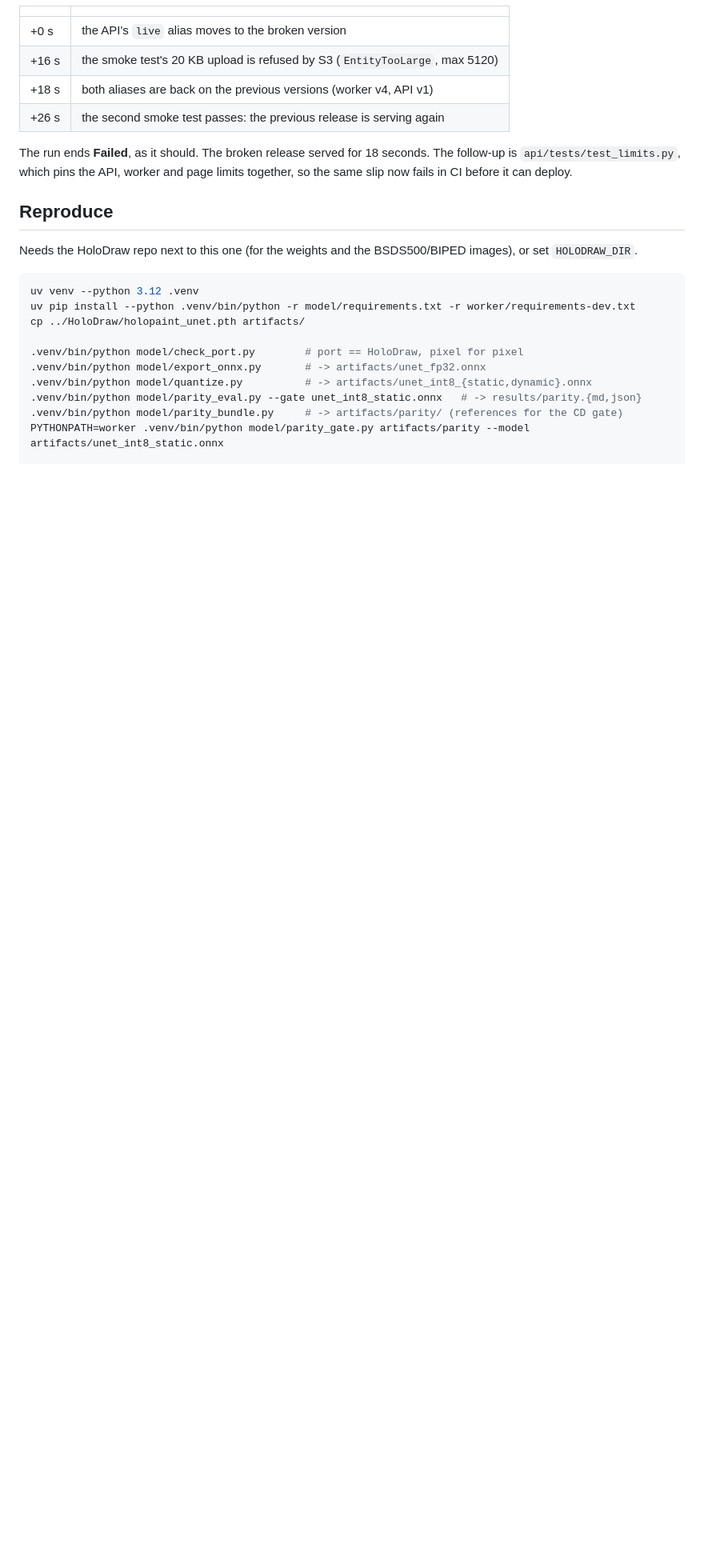
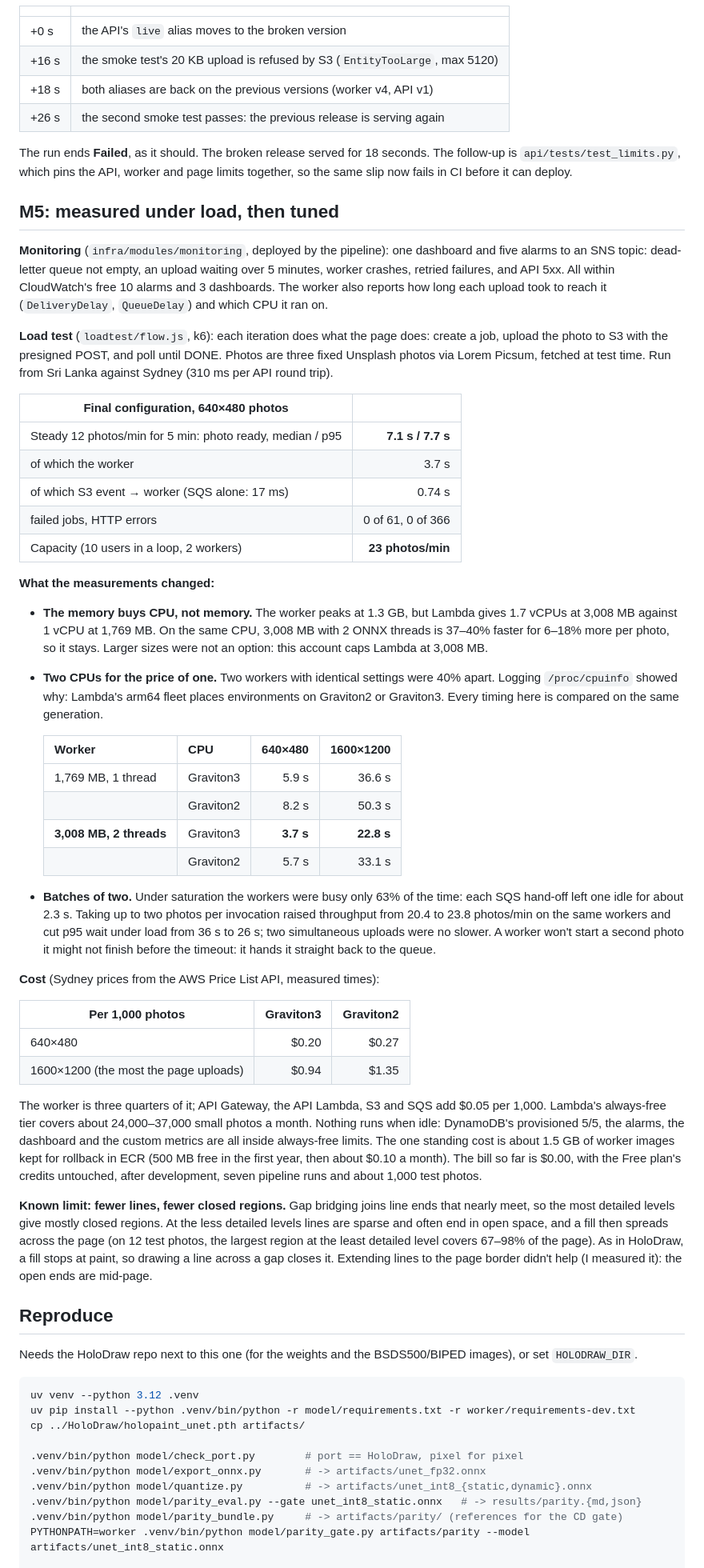
Before and after one commit to Sahan-Madusanka-Perera/holopaint-cloud, a Markdown page: README.md, the part around one of its changes. Shown at 80% size. GitHub-like rendering; blank space fills up the shorter version.

Commit message:
Record M5: load, tuning, cost and a known limit; add the demo GIF
Final configuration (3008 MB, 2 threads, batches of 2) at 12 photos/min:
ready in 7.1 s median, 7.7 s p95, no failures; capacity 23 photos/min on
two workers. Memory and threads compared per Graviton generation; batch
size 2 raised throughput 17%. Cost from the Price List API: /bin/zsh.20-0.27
per 1,000 small photos. Less detailed levels leave regions open, so the
README no longer claims every region closes.

Co-Authored-By: Claude Opus 5.5 <noreply@anthropic.com>

```diff
--- a/README.md
+++ b/README.md
@@ -356,6 +362,72 @@ The run ends **Failed**, as it should. The broken release served for 18 seconds.
 The follow-up is `api/tests/test_limits.py`, which pins the API, worker and page
 limits together, so the same slip now fails in CI before it can deploy.
 
+## M5: measured under load, then tuned
+
+**Monitoring** (`infra/modules/monitoring`, deployed by the pipeline): one dashboard and
+five alarms to an SNS topic: dead-letter queue not empty, an upload waiting over
+5 minutes, worker crashes, retried failures, and API 5xx. All within CloudWatch's
+free 10 alarms and 3 dashboards. The worker also reports how long each upload took to
+reach it (`DeliveryDelay`, `QueueDelay`) and which CPU it ran on.
+
+**Load test** (`loadtest/flow.js`, k6): each iteration does what the page does: create
+a job, upload the photo to S3 with the presigned POST, and poll until DONE. Photos are
+three fixed Unsplash photos via Lorem Picsum, fetched at test time. Run from Sri Lanka
+against Sydney (310 ms per API round trip).
+
+| Final configuration, 640×480 photos | |
+|---|---:|
+| Steady 12 photos/min for 5 min: photo ready, median / p95 | **7.1 s / 7.7 s** |
+| of which the worker | 3.7 s |
+| of which S3 event → worker (SQS alone: 17 ms) | 0.74 s |
+| failed jobs, HTTP errors | 0 of 61, 0 of 366 |
+| Capacity (10 users in a loop, 2 workers) | **23 photos/min** |
+
+**What the measurements changed:**
+- **The memory buys CPU, not memory.** The worker peaks at 1.3 GB, but Lambda gives
+  1.7 vCPUs at 3,008 MB against 1 vCPU at 1,769 MB. On the same CPU, 3,008 MB with 2
+  ONNX threads is 37–40% faster for 6–18% more per photo, so it stays. Larger sizes
+  were not an option: this account caps Lambda at 3,008 MB.
+- **Two CPUs for the price of one.** Two workers with identical settings were 40%
+  apart. Logging `/proc/cpuinfo` showed why: Lambda's arm64 fleet places environments on
+  Graviton2 or Graviton3. Every timing here is compared on the same generation.
+
+  | Worker | CPU | 640×480 | 1600×1200 |
+  |---|---|---:|---:|
+  | 1,769 MB, 1 thread | Graviton3 | 5.9 s | 36.6 s |
+  | | Graviton2 | 8.2 s | 50.3 s |
+  | **3,008 MB, 2 threads** | Graviton3 | **3.7 s** | **22.8 s** |
+  | | Graviton2 | 5.7 s | 33.1 s |
+- **Batches of two.** Under saturation the workers were busy only 63% of the time:
+  each SQS hand-off left one idle for about 2.3 s. Taking up to two photos per
+  invocation raised throughput from 20.4 to 23.8 photos/min on the same workers and cut
+  p95 wait under load from 36 s to 26 s; two simultaneous uploads were no slower. A
+  worker won't start a second photo it might not finish before the timeout: it hands
+  it straight back to the queue.
+
+**Cost** (Sydney prices from the AWS Price List API, measured times):
+
+| Per 1,000 photos | Graviton3 | Graviton2 |
+|---|---:|---:|
+| 640×480 | $0.20 | $0.27 |
+| 1600×1200 (the most the page uploads) | $0.94 | $1.35 |
+
+The worker is three quarters of it; API Gateway, the API Lambda, S3 and SQS add $0.05
+per 1,000. Lambda's always-free tier covers about 24,000–37,000 small photos a month.
+Nothing runs when idle: DynamoDB's provisioned 5/5, the alarms, the dashboard and the
+custom metrics are all inside always-free limits. The one standing cost is about 1.5 GB
+of worker images kept for rollback in ECR (500 MB free in the first year, then about
+$0.10 a month). The bill so far is $0.00, with the Free plan's credits untouched, after
+development, seven pipeline runs and about 1,000 test photos.
+
+**Known limit: fewer lines, fewer closed regions.** Gap bridging joins line ends
+that nearly meet, so the most detailed levels give mostly closed regions. At the less
+detailed levels lines are sparse and often end in open space, and a fill then spreads
+across the page (on 12 test photos, the largest region at the least detailed level
+covers 67–98% of the page). As in HoloDraw, a fill stops at paint, so drawing a line
+across a gap closes it. Extending lines to the page border didn't help (I measured
+it): the open ends are mid-page.
+
 ## Reproduce
 
 Needs the HoloDraw repo next to this one (for the weights and the BSDS500/BIPED
```
Also changed, not shown: other parts of README.md (+20 -8 lines), docs/demo.gif (added).
